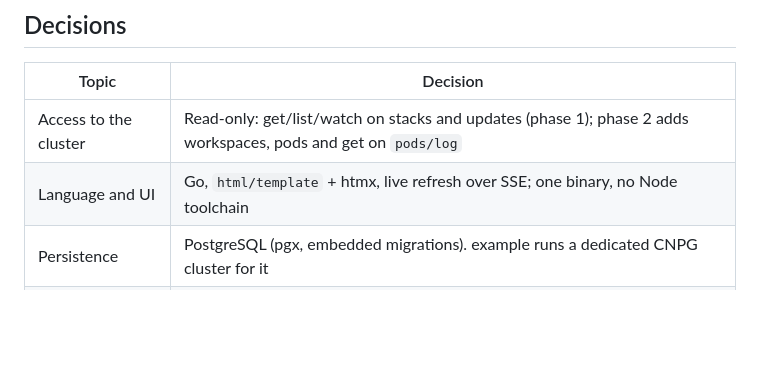
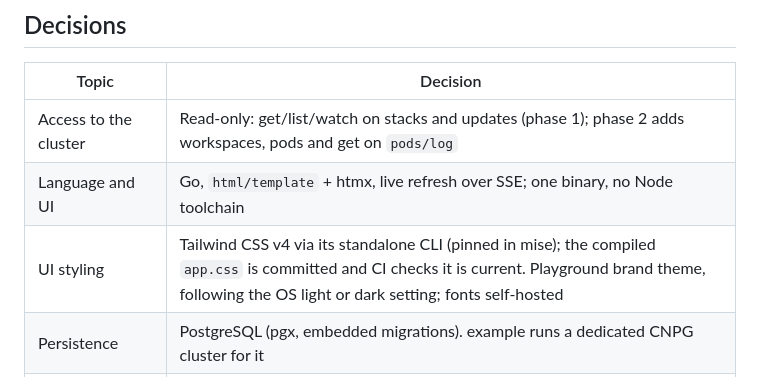
Before and after one commit to jalet/pulumi-operator-ui, a Markdown page: docs/design.md, the part around the change. GitHub-like rendering; blank space fills up the shorter version.

Commit message:
docs: record the Tailwind styling decision

```diff
--- a/docs/design.md
+++ b/docs/design.md
@@ -47,6 +47,7 @@ output (the logs) and, for S3 DIY backends, in `.pulumi/history/<project>/<stack
 |---|---|
 | Access to the cluster | Read-only: get/list/watch on stacks and updates (phase 1); phase 2 adds workspaces, pods and get on `pods/log` |
 | Language and UI | Go, `html/template` + htmx, live refresh over SSE; one binary, no Node toolchain |
+| UI styling | Tailwind CSS v4 via its standalone CLI (pinned in mise); the compiled `app.css` is committed and CI checks it is current. Playground brand theme, following the OS light or dark setting; fonts self-hosted |
 | Persistence | PostgreSQL (pgx, embedded migrations). example runs a dedicated CNPG cluster for it |
 | Authentication | Built-in OIDC (go-oidc, x/oauth2), custom CA bundle supported, HMAC-signed session cookie |
 | Authorization | Allowlist on a configurable claim (groups or roles). Everyone on the allowlist sees everything |
```
Also changed, not shown: README.md (+1 -0 lines).
